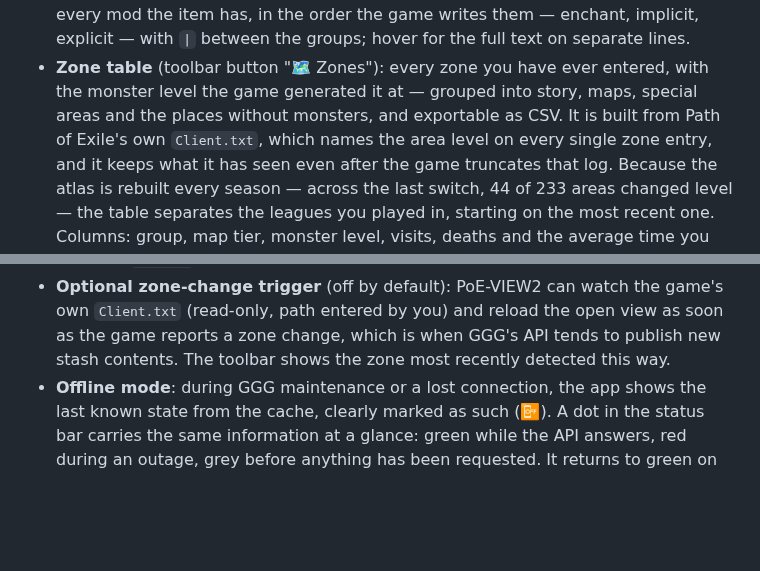
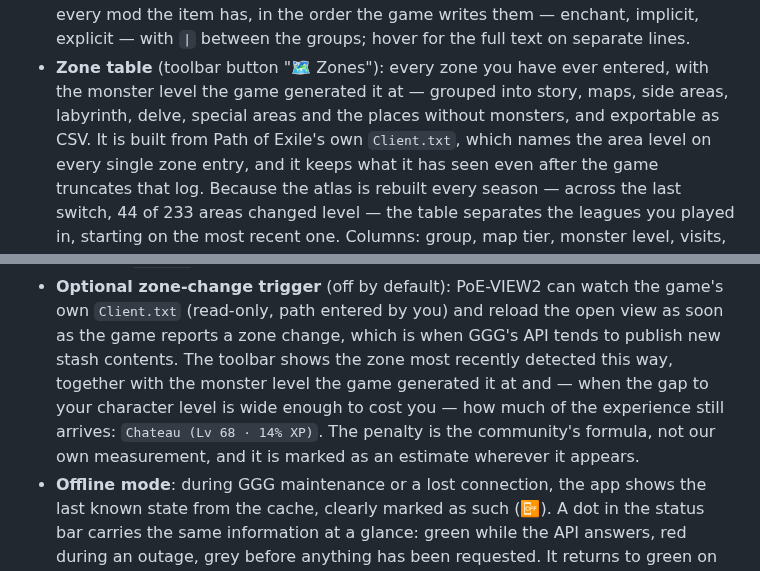
Before and after one commit to peterm2024/PoE-VIEW2, a Markdown page: README.md, 2 parts joined by grey strips. GitHub-like rendering; blank space fills up the shorter version.

```diff
--- a/README.md
+++ b/README.md
@@ -89,8 +89,8 @@ with the tiers you still miss left empty.
   lines.
 - **Zone table** (toolbar button "🗺 Zones"): every zone you have ever
   entered, with the monster level the game generated it at — grouped
-  into story, maps, special areas and the places without monsters, and
-  exportable as CSV. It is built from Path of Exile's own `Client.txt`,
+  into story, maps, side areas, labyrinth, delve, special areas and the
+  places without monsters, and exportable as CSV. It is built from Path of Exile's own `Client.txt`,
   which names the area level on every single zone entry, and it keeps
   what it has seen even after the game truncates that log. Because the
   atlas is rebuilt every season — across the last switch, 44 of 233
@@ -293,7 +293,12 @@ with the tiers you still miss left empty.
   the game's own `Client.txt` (read-only, path entered by you) and
   reload the open view as soon as the game reports a zone change, which
   is when GGG's API tends to publish new stash contents. The toolbar
-  shows the zone most recently detected this way.
+  shows the zone most recently detected this way, together with the
+  monster level the game generated it at and — when the gap to your
+  character level is wide enough to cost you — how much of the
+  experience still arrives: `Chateau (Lv 68 · 14% XP)`. The penalty is
+  the community's formula, not our own measurement, and it is marked as
+  an estimate wherever it appears.
 - **Offline mode**: during GGG maintenance or a lost connection, the
   app shows the last known state from the cache, clearly marked as such
   (📴). A dot in the status bar carries the same information at a
```
Also changed, not shown: CHANGELOG.md (+24 -28 lines), docs/screenshots/charakter-verlauf.png, docs/screenshots/item-details.png, docs/screenshots/mod-album.png, docs/screenshots/uebersicht.png, 2 other files.
